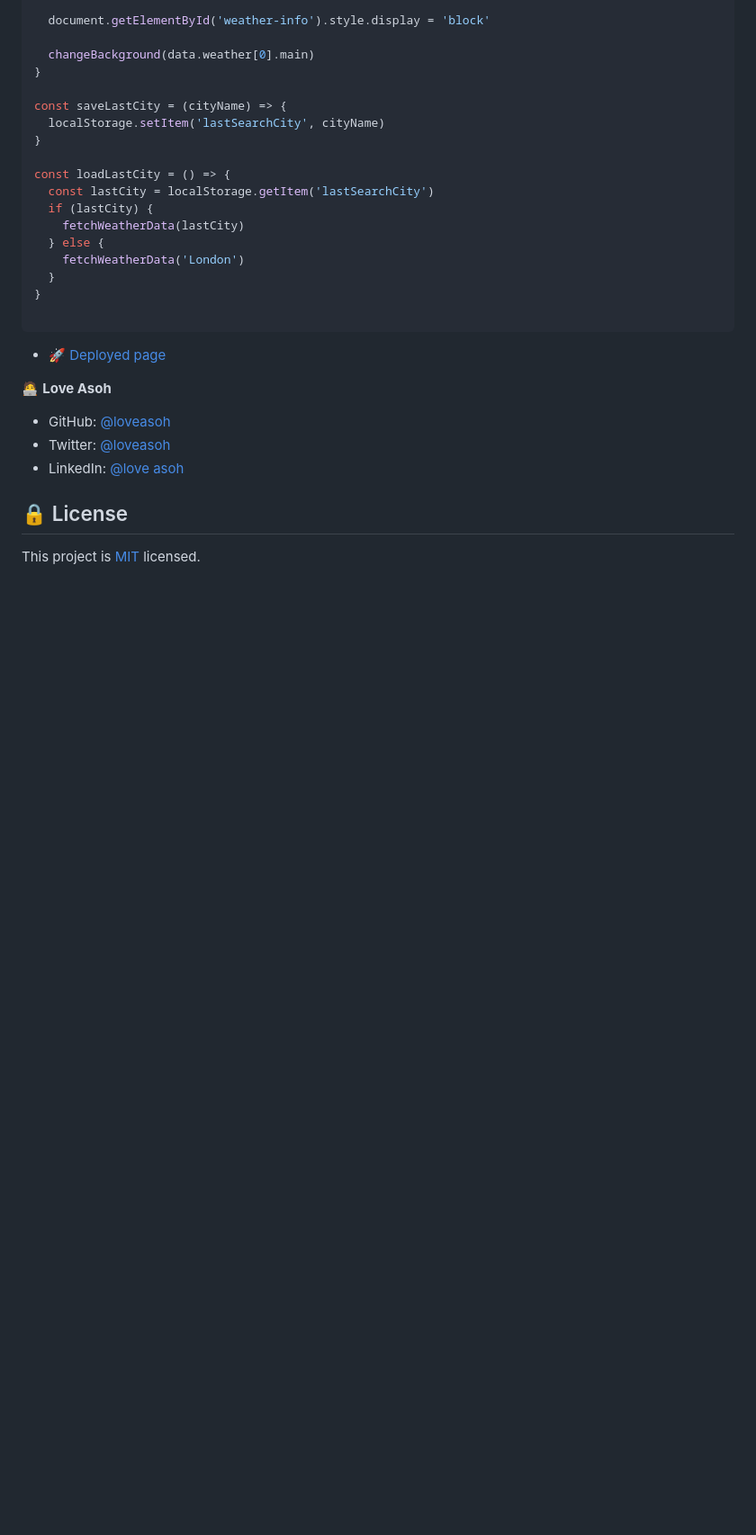
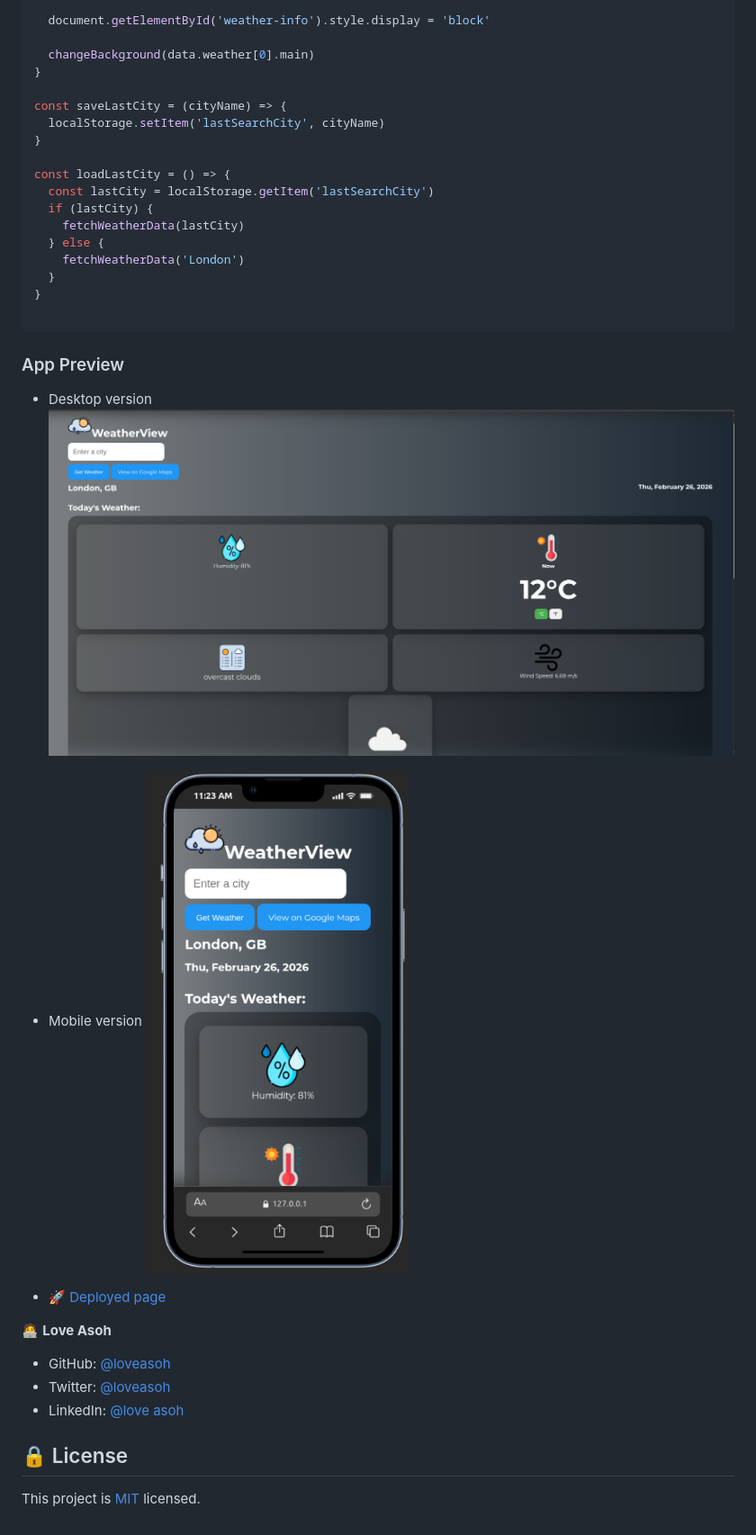
Before and after one commit to AsohLove/Weather-App, a Markdown page: README.md, the part around the change printed below. Shown: that part at 90% size. GitHub-like rendering; pictures changed too: images/Weather-Desptop.png (added), images/Weather-Mobile.png (added); blank space fills up the shorter version.

````diff
--- a/README.md
+++ b/README.md
@@ -87,6 +85,14 @@ const loadLastCity = () => {
 
 ```
 
+### App Preview
+
+- Desktop version
+  ![Weather desktop version](./images/Weather-Desptop.png)
+
+- Mobile version
+ ![Weather mobile version](./images/Weather-Mobile.png)
+
 * :rocket: [Deployed page](https://asohlove.github.io/Weather-App/)
 
 
````
Also changed, not shown: other parts of README.md (+1 -3 lines), 4 other files.
